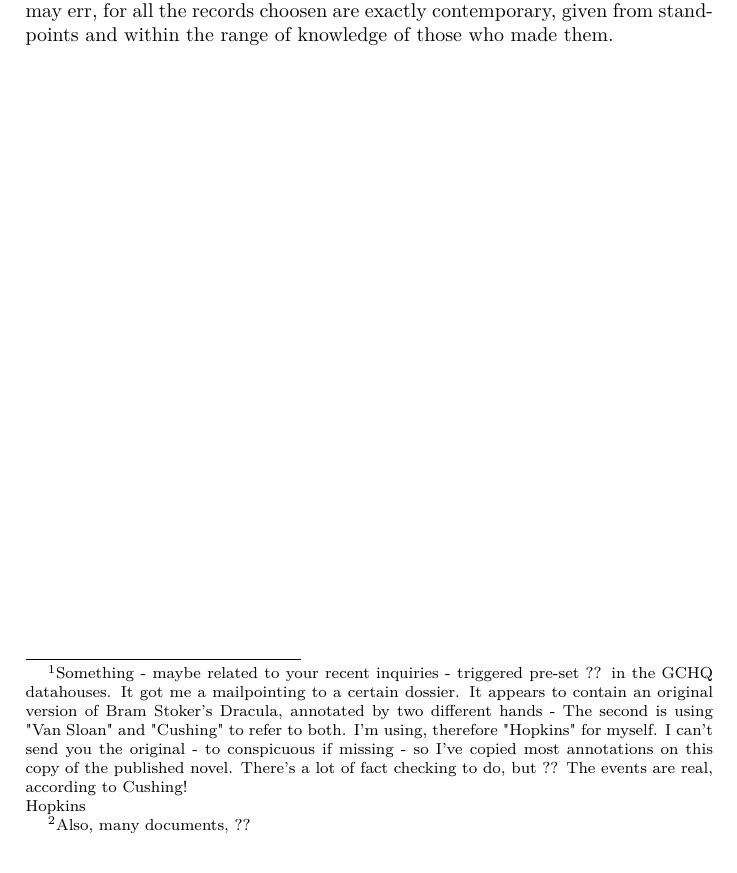
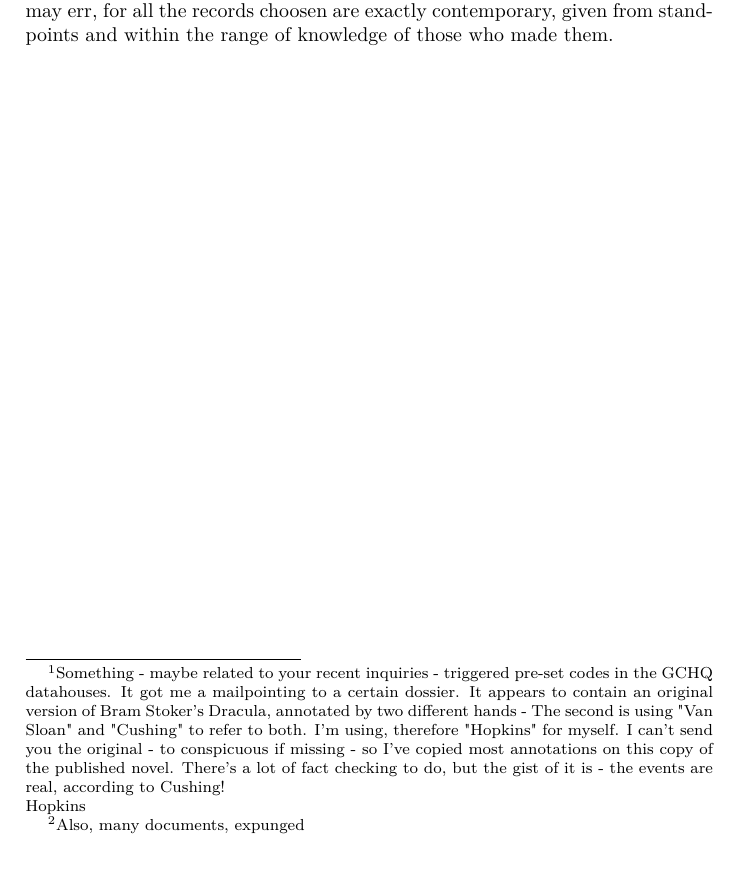
Before and after one commit to ggbioing/DraculaDossier, a LaTeX thesis (Hopkins_annotations/Hopkins_annotations.tex, which reads Hopkins_annotations/Chapters/Ch00.tex): part of page 1 of 259, cut so that both start at the same text. Compiled offline with pdfLaTeX.

Commit message:
Update Ch00.tex

```diff
--- a/Hopkins_annotations/Chapters/Ch00.tex
+++ b/Hopkins_annotations/Chapters/Ch00.tex
@@ -1,7 +1,7 @@
 \chapter*{DRACULA\footnotemark}
-\footnotetext{Something - maybe related to your recent inquiries - triggered pre-set ?? in the GCHQ datahouses. It got me a mailpointing to a certain dossier. It appears to contain an original version of Bram Stoker's Dracula, annotated by two different hands - The second is using "Van Sloan" and "Cushing" to refer to both. I'm using, therefore "Hopkins" for myself. I can't send you the original - to conspicuous if missing - so I've copied most annotations on this copy of the published novel. There's a lot of fact checking to do, but ?? The events are real, according to Cushing! \newline \hfill Hopkins}
+\footnotetext{Something - maybe related to your recent inquiries - triggered pre-set codes in the GCHQ datahouses. It got me a mailpointing to a certain dossier. It appears to contain an original version of Bram Stoker's Dracula, annotated by two different hands - The second is using "Van Sloan" and "Cushing" to refer to both. I'm using, therefore "Hopkins" for myself. I can't send you the original - to conspicuous if missing - so I've copied most annotations on this copy of the published novel. There's a lot of fact checking to do, but the gist of it is - the events are real, according to Cushing! \newline \hfill Hopkins}
 How these paper have been placed in sequence will be made manifest in the reading of them.
 All needless matters have been eliminated,
-\footnote{Also, many documents, ??}
+\footnote{Also, many documents, expunged}
 so that a history almost at variance with the possibilites of latter-day belief may stand forth as simple fact.
 There is throughout no statement of past things wherein memory may err, for all the records choosen are exactly contemporary, given from stand-points and within the range of knowledge of those who made them.
```
